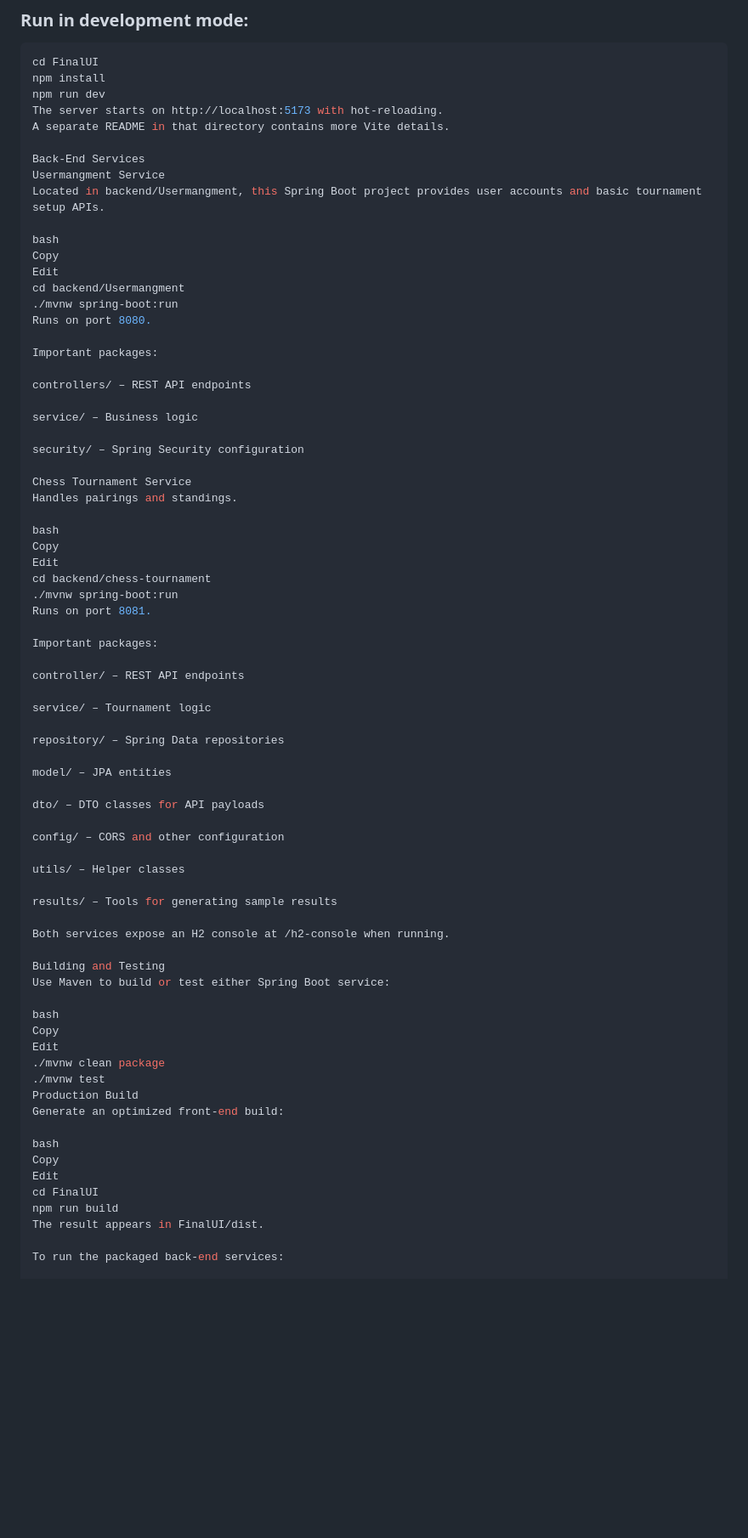
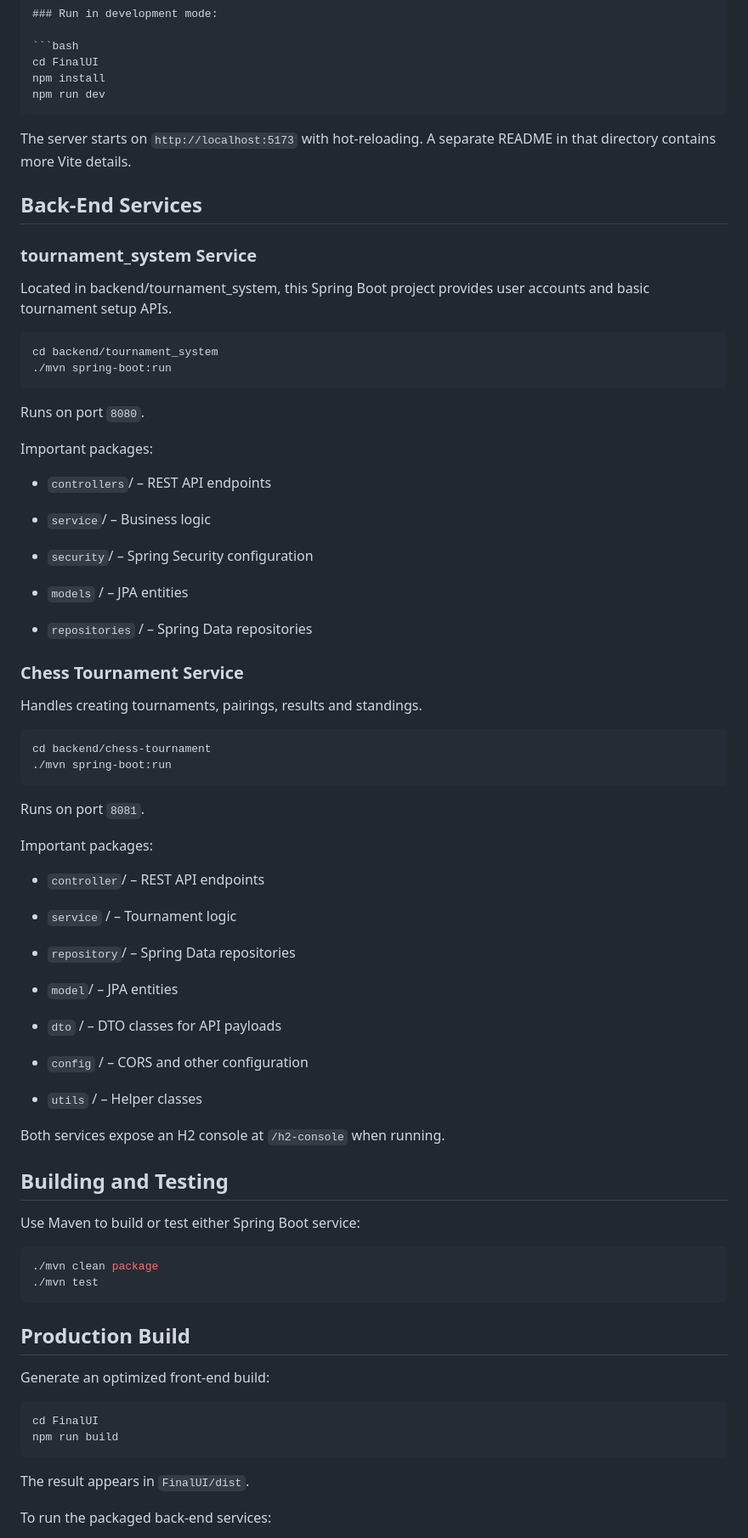
Before and after one commit to HibaAbdo/Level_Up2, a Markdown page: README.md, the part around one of its changes. Shown at 85% size. Drawn GitHub-style; blank space fills up the shorter version.

````diff
--- a/README.md
+++ b/README.md
@@ -80,75 +79,75 @@ The React front end lives inside the `FinalUI` folder and is built with [Vite](h
 cd FinalUI
 npm install
 npm run dev
-The server starts on http://localhost:5173 with hot-reloading.
+```
+The server starts on `http://localhost:5173` with hot-reloading.
 A separate README in that directory contains more Vite details.
 
-Back‑End Services
-Usermangment Service
-Located in backend/Usermangment, this Spring Boot project provides user accounts and basic tournament setup APIs.
+## Back‑End Services
+### tournament_system Service
+Located in backend/tournament_system, this Spring Boot project provides user accounts and basic tournament setup APIs.
 
-bash
-Copy
-Edit
-cd backend/Usermangment
-./mvnw spring-boot:run
-Runs on port 8080.
+```bash
+cd backend/tournament_system
+./mvn spring-boot:run
+```
+Runs on port `8080`.
 
 Important packages:
 
-controllers/ – REST API endpoints
+- `controllers`/ – REST API endpoints
 
-service/ – Business logic
+- `service`/ – Business logic
 
-security/ – Spring Security configuration
+- `security`/ – Spring Security configuration
 
-Chess Tournament Service
-Handles pairings and standings.
+- `models` / – JPA entities
 
-bash
-Copy
-Edit
+- `repositories` / –  Spring Data repositories
+
+### Chess Tournament Service
+Handles creating tournaments, pairings, results and standings.
+
+```bash
 cd backend/chess-tournament
-./mvnw spring-boot:run
-Runs on port 8081.
+./mvn spring-boot:run
+```
+Runs on port `8081`.
 
 Important packages:
 
-controller/ – REST API endpoints
+- `controller`/ – REST API endpoints
 
-service/ – Tournament logic
+- `service` / – Tournament logic
 
-repository/ – Spring Data repositories
+- `repository`/ – Spring Data repositories
 
-model/ – JPA entities
+-  `model`/ – JPA entities
 
-dto/ – DTO classes for API payloads
+- `dto` / – DTO classes for API payloads
 
-config/ – CORS and other configuration
+- `config` / – CORS and other configuration
 
-utils/ – Helper classes
+- `utils` / – Helper classes
 
-results/ – Tools for generating sample results
+Both services expose an H2 console at `/h2-console` when running.
 
-Both services expose an H2 console at /h2-console when running.
-
-Building and Testing
+## Building and Testing
 Use Maven to build or test either Spring Boot service:
 
-bash
-Copy
-Edit
-./mvnw clean package
-./mvnw test
-Production Build
+```bash
+./mvn clean package
+./mvn test
+```
+
+## Production Build
 Generate an optimized front‑end build:
 
-bash
-Copy
-Edit
+```bash
 cd FinalUI
 npm run build
-The result appears in FinalUI/dist.
+```
+The result appears in `FinalUI/dist`.
 
 To run the packaged back-end services:
 
````
Also changed, not shown: other parts of README.md (+19 -20 lines).
